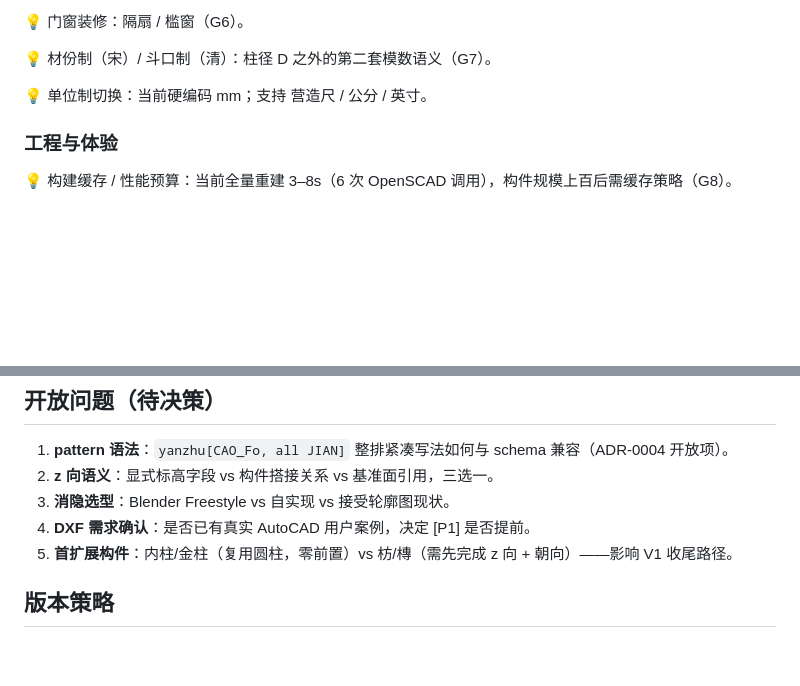
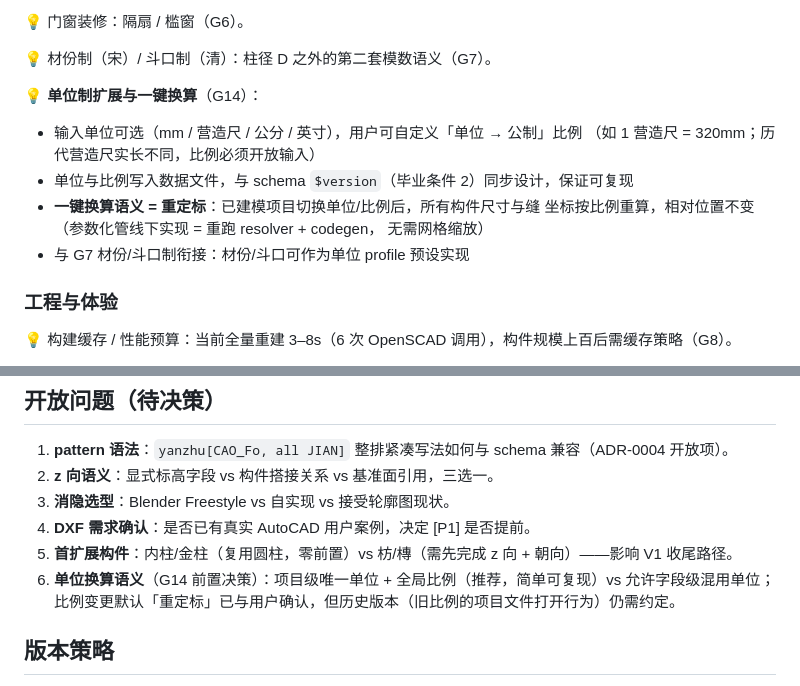
Before and after one commit to Chartreuse310/chbim-prototype, a Markdown page: PROGRESS.md, 2 parts joined by grey strips. GitHub-like rendering; blank space fills up the shorter version.

Commit message:
docs: 需求池 G14 单位制扩展与一键换算（营造尺比例可配 + 重定标语义），开放问题 6

```diff
--- a/PROGRESS.md
+++ b/PROGRESS.md
@@ -79,7 +79,14 @@
 
 💡 材份制（宋）/ 斗口制（清）：柱径 D 之外的第二套模数语义（G7）。
 
-💡 单位制切换：当前硬编码 mm；支持 营造尺 / 公分 / 英寸。
+💡 **单位制扩展与一键换算**（G14）：
+- 输入单位可选（mm / 营造尺 / 公分 / 英寸），用户可自定义「单位 → 公制」比例
+  （如 1 营造尺 = 320mm；历代营造尺实长不同，比例必须开放输入）
+- 单位与比例写入数据文件，与 schema `$version`（毕业条件 2）同步设计，保证可复现
+- **一键换算语义 = 重定标**：已建模项目切换单位/比例后，所有构件尺寸与缝
+  坐标按比例重算，相对位置不变（参数化管线下实现 = 重跑 resolver + codegen，
+  无需网格缩放）
+- 与 G7 材份/斗口制衔接：材份/斗口可作为单位 profile 预设实现
 
 ### 工程与体验
 
@@ -106,6 +113,7 @@
 3. **消隐选型**：Blender Freestyle vs 自实现 vs 接受轮廓图现状。
 4. **DXF 需求确认**：是否已有真实 AutoCAD 用户案例，决定 [P1] 是否提前。
 5. **首扩展构件**：内柱/金柱（复用圆柱，零前置）vs 枋/槫（需先完成 z 向 + 朝向）——影响 V1 收尾路径。
+6. **单位换算语义**（G14 前置决策）：项目级唯一单位 + 全局比例（推荐，简单可复现）vs 允许字段级混用单位；比例变更默认「重定标」已与用户确认，但历史版本（旧比例的项目文件打开行为）仍需约定。
 
 ## 版本策略
 
```
